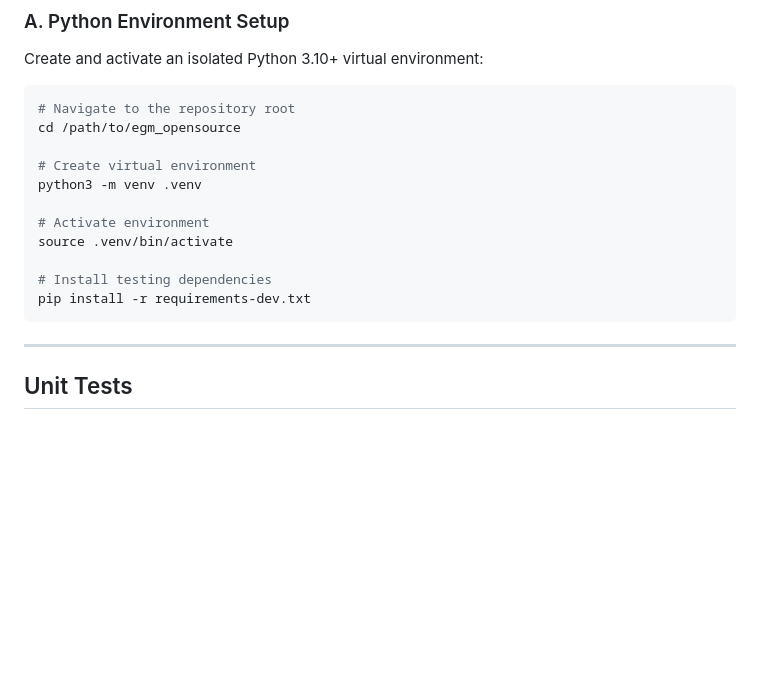
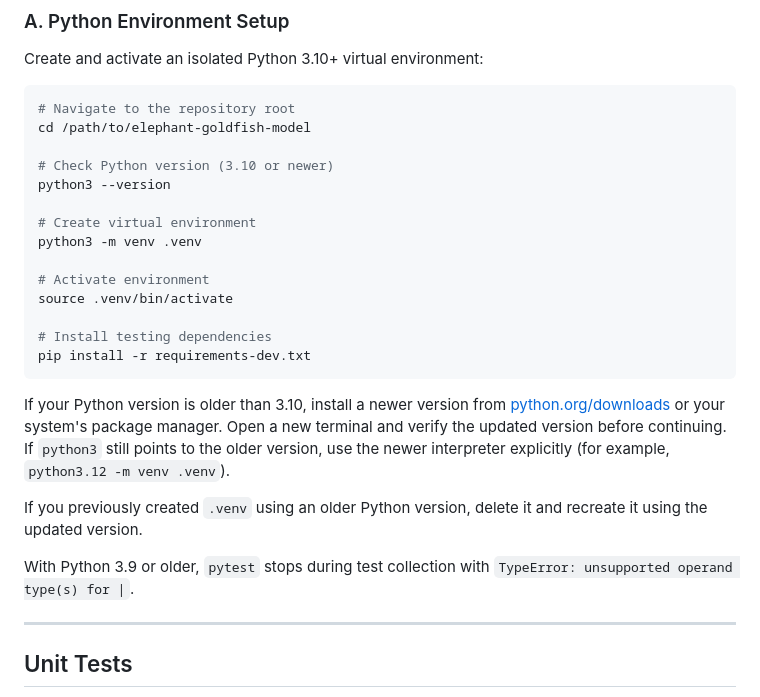
Before and after one commit to Aaravkhanal/elephant-goldfish-model, a Markdown page: TESTING.md, the part around the change. Rendered like a GitHub page; blank space fills up the shorter version.

Commit message:
docs(testing): check Python version before creating the venv (#183)
* docs(testing): check Python version before creating the venv

Replace the outdated egm_opensource folder name, add a python3 --version check, and explain what to do when Python is older than 3.10, including the TypeError it causes during test collection.

* Update TESTING.md

Co-authored-by: n3wth <5912894+n3wth@users.noreply.github.com>

---------

Co-authored-by: n3wth <5912894+n3wth@users.noreply.github.com>

````diff
--- a/TESTING.md
+++ b/TESTING.md
@@ -11,7 +11,10 @@ Create and activate an isolated Python 3.10+ virtual environment:
 
 ```bash
 # Navigate to the repository root
-cd /path/to/egm_opensource
+cd /path/to/elephant-goldfish-model
+
+# Check Python version (3.10 or newer)
+python3 --version
 
 # Create virtual environment
 python3 -m venv .venv
@@ -22,6 +25,12 @@ source .venv/bin/activate
 # Install testing dependencies
 pip install -r requirements-dev.txt
 ```
+
+If your Python version is older than 3.10, install a newer version from [python.org/downloads](https://www.python.org/downloads/) or your system's package manager. Open a new terminal and verify the updated version before continuing. If `python3` still points to the older version, use the newer interpreter explicitly (for example, `python3.12 -m venv .venv`).
+
+If you previously created `.venv` using an older Python version, delete it and recreate it using the updated version.
+
+With Python 3.9 or older, `pytest` stops during test collection with `TypeError: unsupported operand type(s) for |`.
 
 ---
 
````
